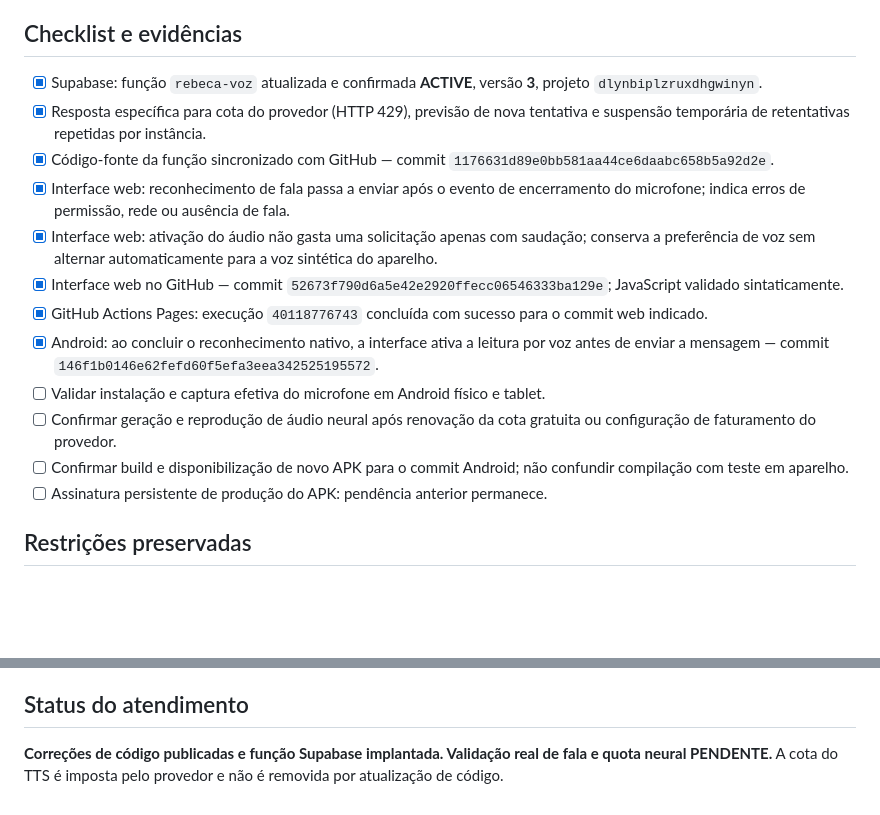
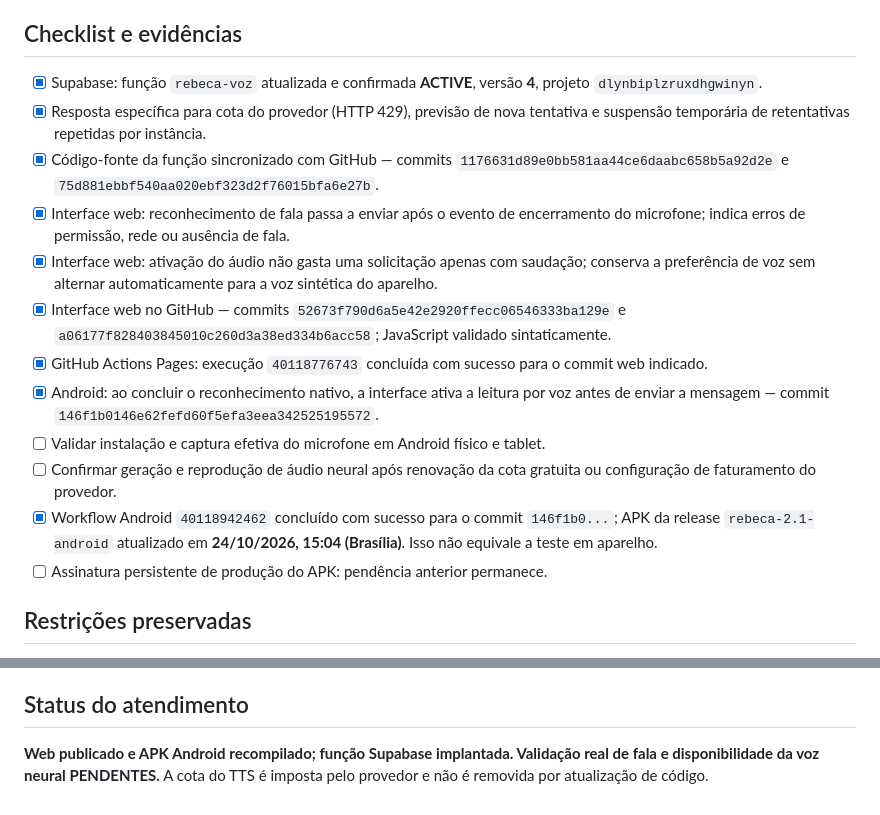
Before and after one commit to khassiooluver1988-droid/Sara-Ia-23-10-2026, a Markdown page: docs/VE-REBECA-20261024-020.md, 2 parts joined by grey strips. GitHub-like rendering; blank space fills up the shorter version.

Commit message:
docs(rebeca): protocolo 020 confirma Supabase v4 e novo APK compilado

```diff
--- a/docs/VE-REBECA-20261024-020.md
+++ b/docs/VE-REBECA-20261024-020.md
@@ -13,17 +13,17 @@ Logs da função Supabase `rebeca-voz` registraram HTTP 429 do provedor Google (
 Além disso, o botão de microfone do aplicativo Android usa `SpeechRecognizer` nativo e enviava o texto sem ativar o botão de voz da interface; no navegador, o envio podia começar antes da liberação do microfone.
 
 ## Checklist e evidências
-- [x] Supabase: função `rebeca-voz` atualizada e confirmada **ACTIVE**, versão **3**, projeto `dlynbiplzruxdhgwinyn`.
+- [x] Supabase: função `rebeca-voz` atualizada e confirmada **ACTIVE**, versão **4**, projeto `dlynbiplzruxdhgwinyn`.
 - [x] Resposta específica para cota do provedor (HTTP 429), previsão de nova tentativa e suspensão temporária de retentativas repetidas por instância.
-- [x] Código-fonte da função sincronizado com GitHub — commit `1176631d89e0bb581aa44ce6daabc658b5a92d2e`.
+- [x] Código-fonte da função sincronizado com GitHub — commits `1176631d89e0bb581aa44ce6daabc658b5a92d2e` e `75d881ebbf540aa020ebf323d2f76015bfa6e27b`.
 - [x] Interface web: reconhecimento de fala passa a enviar após o evento de encerramento do microfone; indica erros de permissão, rede ou ausência de fala.
 - [x] Interface web: ativação do áudio não gasta uma solicitação apenas com saudação; conserva a preferência de voz sem alternar automaticamente para a voz sintética do aparelho.
-- [x] Interface web no GitHub — commit `52673f790d6a5e42e2920ffecc06546333ba129e`; JavaScript validado sintaticamente.
+- [x] Interface web no GitHub — commits `52673f790d6a5e42e2920ffecc06546333ba129e` e `a06177f828403845010c260d3a38ed334b6acc58`; JavaScript validado sintaticamente.
 - [x] GitHub Actions Pages: execução `40118776743` concluída com sucesso para o commit web indicado.
 - [x] Android: ao concluir o reconhecimento nativo, a interface ativa a leitura por voz antes de enviar a mensagem — commit `146f1b0146e62fefd60f5efa3eea342525195572`.
 - [ ] Validar instalação e captura efetiva do microfone em Android físico e tablet.
 - [ ] Confirmar geração e reprodução de áudio neural após renovação da cota gratuita ou configuração de faturamento do provedor.
-- [ ] Confirmar build e disponibilização de novo APK para o commit Android; não confundir compilação com teste em aparelho.
+- [x] Workflow Android `40118942462` concluído com sucesso para o commit `146f1b0...`; APK da release `rebeca-2.1-android` atualizado em **24/10/2026, 15:04 (Brasília)**. Isso não equivale a teste em aparelho.
 - [ ] Assinatura persistente de produção do APK: pendência anterior permanece.
 
 ## Restrições preservadas
@@ -35,4 +35,4 @@ A Rebeca **somente informa** regras e o procedimento de reserva da área de laze
 - Instalação Android: https://khassiooluver1988-droid.github.io/Sara-Ia-23-10-2026/instalar.html
 
 ## Status do atendimento
-**Correções de código publicadas e função Supabase implantada. Validação real de fala e quota neural PENDENTE.** A cota do TTS é imposta pelo provedor e não é removida por atualização de código.
+**Web publicado e APK Android recompilado; função Supabase implantada. Validação real de fala e disponibilidade da voz neural PENDENTES.** A cota do TTS é imposta pelo provedor e não é removida por atualização de código.
```
